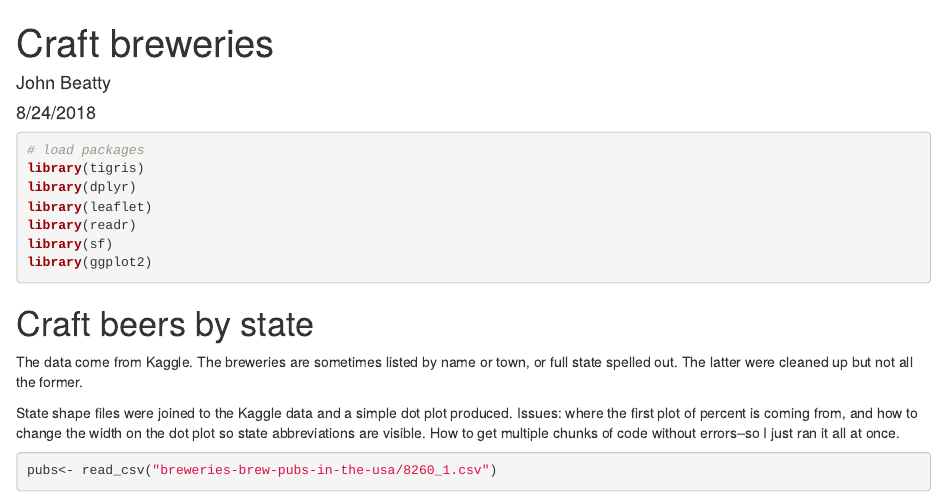
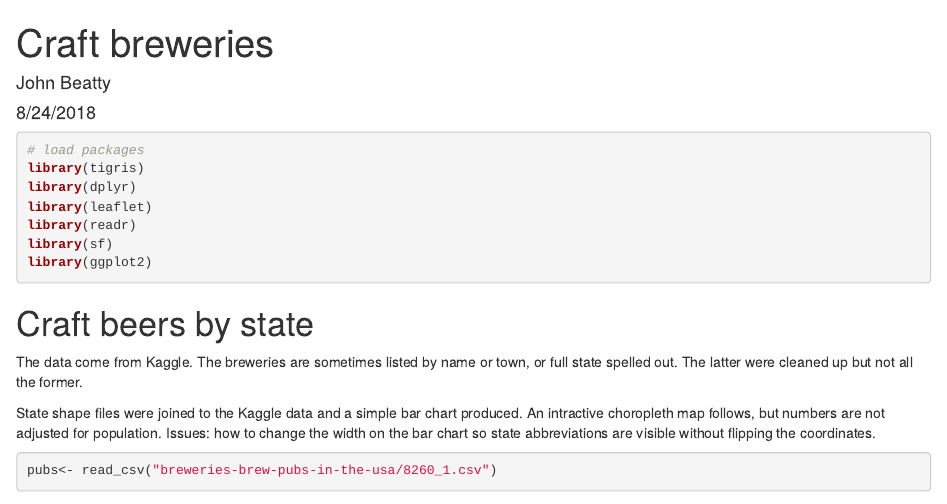
Before and after one commit to jedbt/r-course2, an R Markdown document (final.Rmd): the page in a window 1100 px wide, from its top. Rendered offline with R 4.5, knitr and Pandoc, with nearby package versions; some code elsewhere in the file could not run offline.

Commit message:
Add files via upload

````diff
--- a/final.Rmd
+++ b/final.Rmd
@@ -19,7 +19,7 @@ library(ggplot2)
 
 The data come from Kaggle. The breweries are sometimes listed by name or town, or full state spelled out. The latter were cleaned up but not all the former.
 
-State shape files were joined to the Kaggle data and a simple dot plot produced. Issues: where the first plot of percent is coming from, and how to change the width on the dot plot so state abbreviations are visible. How to get multiple chunks of code without errors--so I just ran it all at once.
+State shape files were joined to the Kaggle data and a simple bar chart produced. An intractive choropleth map follows, but numbers are not adjusted for population. Issues: how to change the width on the bar chart so state abbreviations are visible without flipping the coordinates.
 
 
 ```{r analysis, warning=F, message=F, results='hide'}
````
